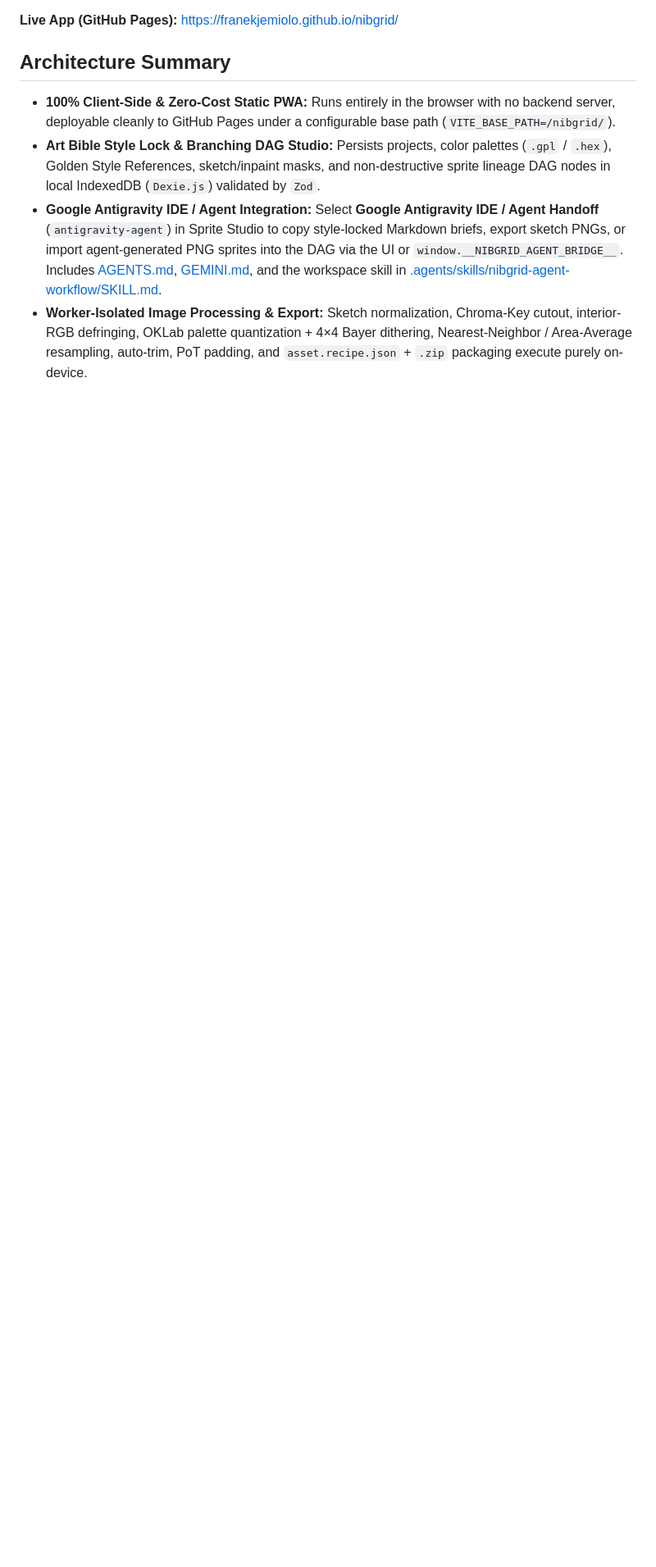
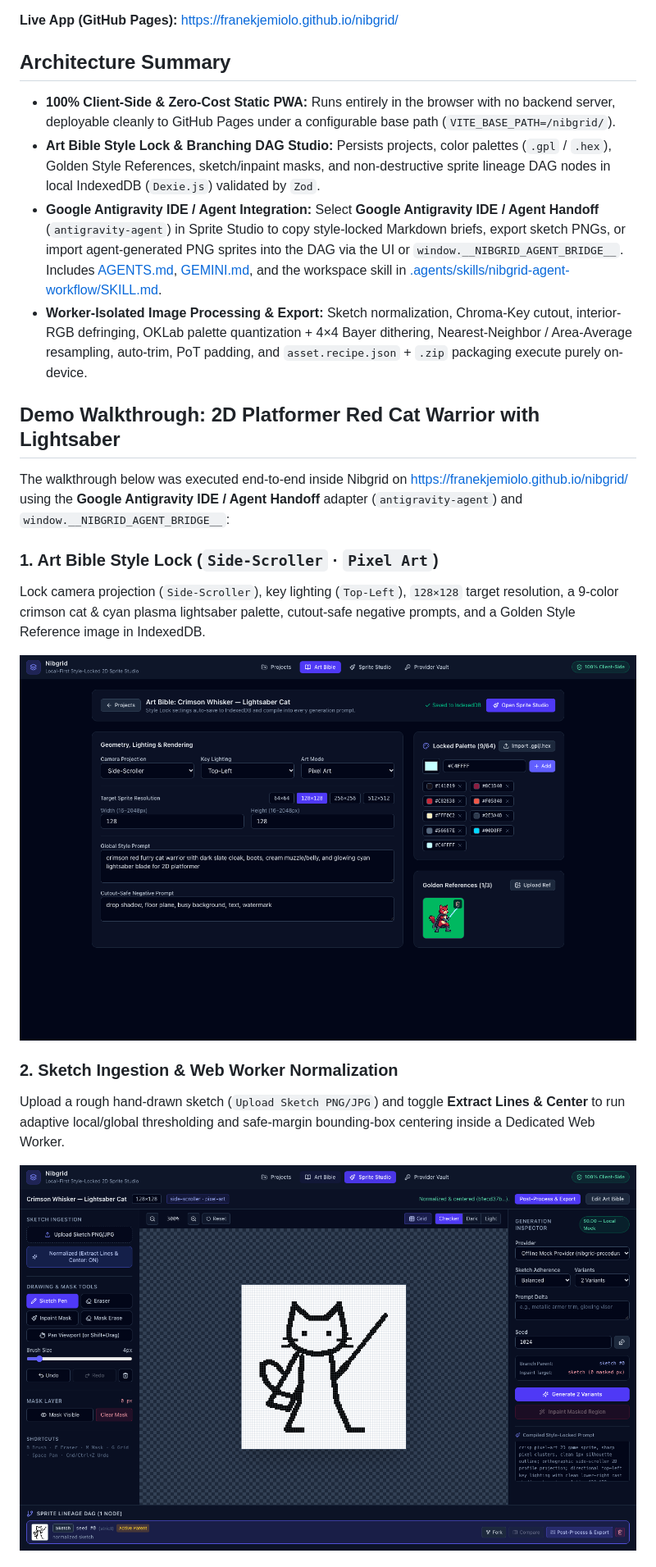
Before and after one commit to FranekJemiolo/nibgrid, a Markdown page: README.md, the part around one of its changes. Shown at 82% size. GitHub-like rendering; pictures changed too: docs/demo/01-art-bible-cat-warrior.png (added), docs/demo/02-sketch-normalized.png (added); blank space fills up the shorter version.

Commit message:
docs(demo): add 2D platformer Red Cat Warrior lightsaber walkthrough and screenshots

```diff
--- a/README.md
+++ b/README.md
@@ -10,3 +10,18 @@ Local-first, zero-server Bring-Your-Own-Key / Bring-Your-Own-Model (BYOK/BYOM) P
 - **Art Bible Style Lock & Branching DAG Studio:** Persists projects, color palettes (`.gpl` / `.hex`), Golden Style References, sketch/inpaint masks, and non-destructive sprite lineage DAG nodes in local IndexedDB (`Dexie.js`) validated by `Zod`.
 - **Google Antigravity IDE / Agent Integration:** Select **Google Antigravity IDE / Agent Handoff** (`antigravity-agent`) in Sprite Studio to copy style-locked Markdown briefs, export sketch PNGs, or import agent-generated PNG sprites into the DAG via the UI or `window.__NIBGRID_AGENT_BRIDGE__`. Includes [AGENTS.md](AGENTS.md), [GEMINI.md](GEMINI.md), and the workspace skill in [.agents/skills/nibgrid-agent-workflow/SKILL.md](.agents/skills/nibgrid-agent-workflow/SKILL.md).
 - **Worker-Isolated Image Processing & Export:** Sketch normalization, Chroma-Key cutout, interior-RGB defringing, OKLab palette quantization + 4×4 Bayer dithering, Nearest-Neighbor / Area-Average resampling, auto-trim, PoT padding, and `asset.recipe.json` + `.zip` packaging execute purely on-device.
+
+## Demo Walkthrough: 2D Platformer Red Cat Warrior with Lightsaber
+
+The walkthrough below was executed end-to-end inside Nibgrid on [https://franekjemiolo.github.io/nibgrid/](https://franekjemiolo.github.io/nibgrid/) using the **Google Antigravity IDE / Agent Handoff** adapter (`antigravity-agent`) and `window.__NIBGRID_AGENT_BRIDGE__`:
+
+### 1. Art Bible Style Lock (`Side-Scroller` · `Pixel Art`)
+Lock camera projection (`Side-Scroller`), key lighting (`Top-Left`), `128×128` target resolution, a 9-color crimson cat & cyan plasma lightsaber palette, cutout-safe negative prompts, and a Golden Style Reference image in IndexedDB.
+
+![Art Bible Style Lock — Red Cat Warrior](docs/demo/01-art-bible-cat-warrior.png)
+
+### 2. Sketch Ingestion & Web Worker Normalization
+Upload a rough hand-drawn sketch (`Upload Sketch PNG/JPG`) and toggle **Extract Lines & Center** to run adaptive local/global thresholding and safe-margin bounding-box centering inside a Dedicated Web Worker.
+
+![Normalized Sketch in Sprite Studio](docs/demo/02-sketch-normalized.png)
+
```
Also changed, not shown: other parts of README.md (+18 -0 lines), docs/demo/03-antigravity-dag-studio.png (added), docs/demo/04-compare-variants.png (added), docs/demo/05-postprocess-and-export.png (added), docs/demo/red-cat-warrior-final-64x64.png (added).
